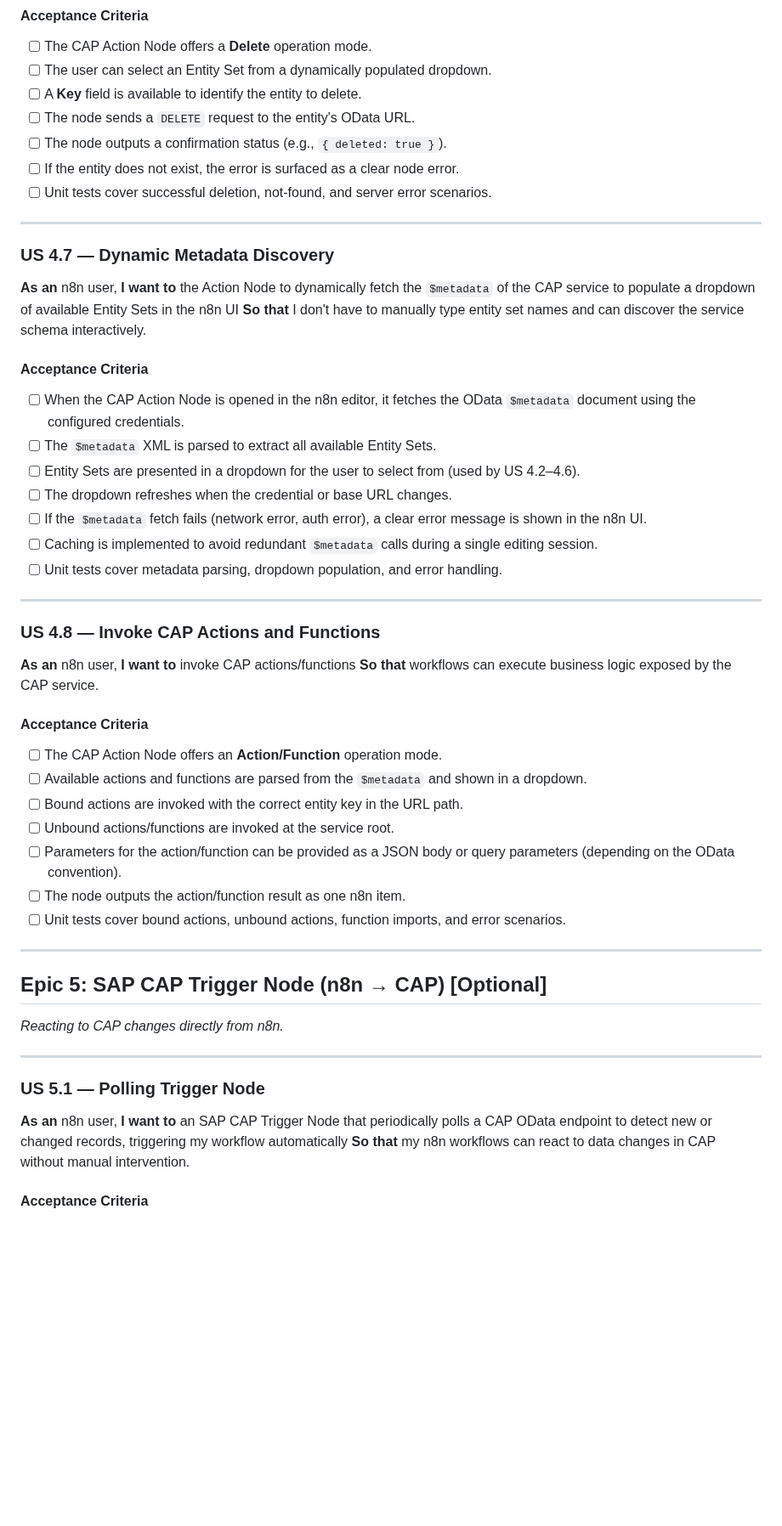
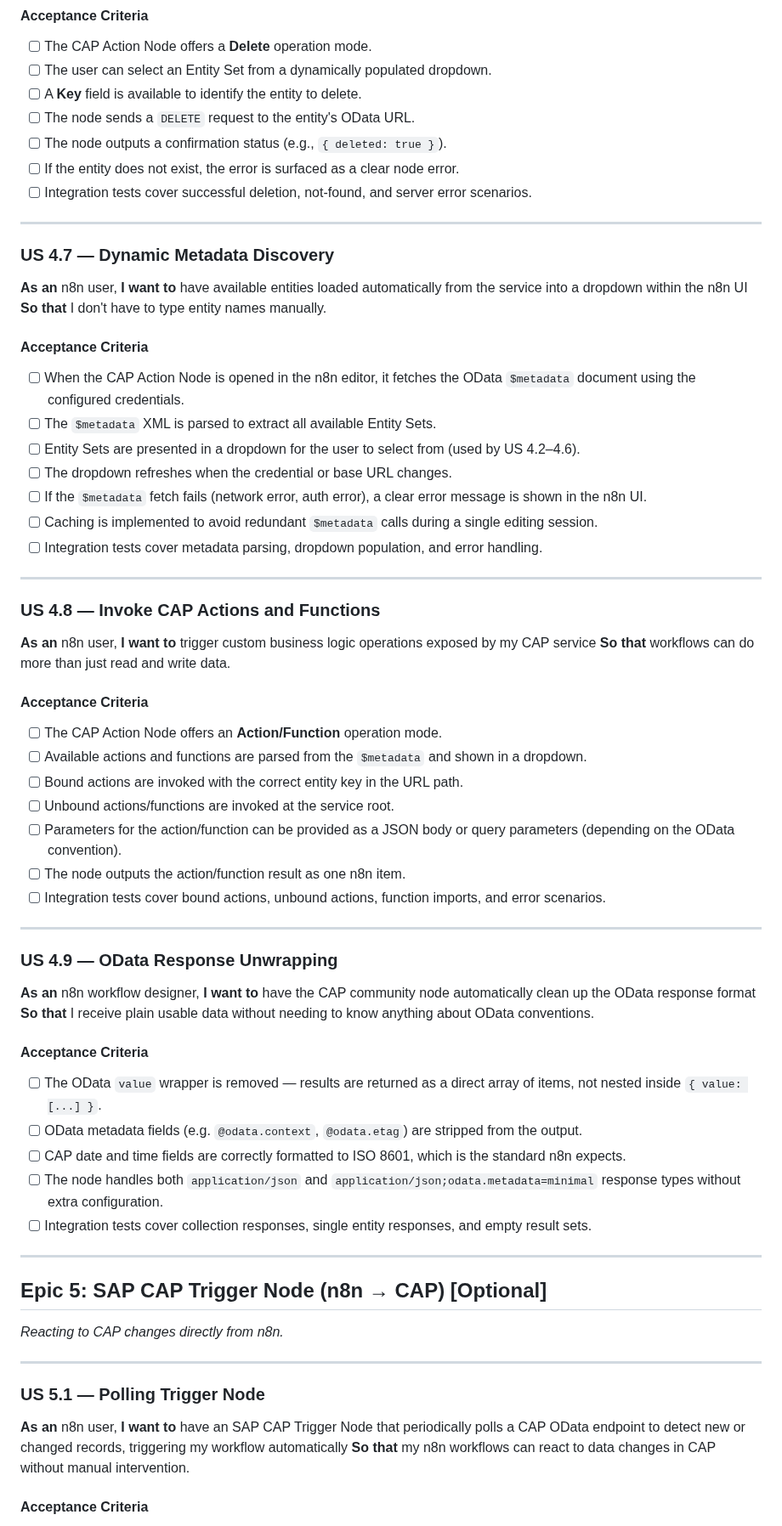
Before and after one commit to Ahmed03-ai/cap-n8n-plugin, a Markdown page: cap_n8n_implementation_plan_v2.md, the part around one of its changes. Shown at 85% size. GitHub-like rendering; blank space fills up the shorter version.

```diff
--- a/cap_n8n_implementation_plan_v2.md
+++ b/cap_n8n_implementation_plan_v2.md
@@ -360,15 +401,15 @@ The existing `@cap-js/process` plugin tightly integrates SAP Build Process Autom
 - [ ] The node sends a `DELETE` request to the entity's OData URL.
 - [ ] The node outputs a confirmation status (e.g., `{ deleted: true }`).
 - [ ] If the entity does not exist, the error is surfaced as a clear node error.
-- [ ] Unit tests cover successful deletion, not-found, and server error scenarios.
+- [ ] Integration tests cover successful deletion, not-found, and server error scenarios.
 
 ---
 
 ### US 4.7 — Dynamic Metadata Discovery
 
 **As an** n8n user,
-**I want to** the Action Node to dynamically fetch the `$metadata` of the CAP service to populate a dropdown of available Entity Sets in the n8n UI
-**So that** I don't have to manually type entity set names and can discover the service schema interactively.
+**I want to** have available entities loaded automatically from the service into a dropdown within the n8n UI
+**So that** I don't have to type entity names manually.
 
 #### Acceptance Criteria
 
@@ -378,15 +419,15 @@ The existing `@cap-js/process` plugin tightly integrates SAP Build Process Autom
 - [ ] The dropdown refreshes when the credential or base URL changes.
 - [ ] If the `$metadata` fetch fails (network error, auth error), a clear error message is shown in the n8n UI.
 - [ ] Caching is implemented to avoid redundant `$metadata` calls during a single editing session.
-- [ ] Unit tests cover metadata parsing, dropdown population, and error handling.
+- [ ] Integration tests cover metadata parsing, dropdown population, and error handling.
 
 ---
 
 ### US 4.8 — Invoke CAP Actions and Functions
 
 **As an** n8n user,
-**I want to** invoke CAP actions/functions
-**So that** workflows can execute business logic exposed by the CAP service.
+**I want to** trigger custom business logic operations exposed by my CAP service
+**So that** workflows can do more than just read and write data.
 
 #### Acceptance Criteria
 
@@ -396,7 +437,23 @@ The existing `@cap-js/process` plugin tightly integrates SAP Build Process Autom
 - [ ] Unbound actions/functions are invoked at the service root.
 - [ ] Parameters for the action/function can be provided as a JSON body or query parameters (depending on the OData convention).
 - [ ] The node outputs the action/function result as one n8n item.
-- [ ] Unit tests cover bound actions, unbound actions, function imports, and error scenarios.
+- [ ] Integration tests cover bound actions, unbound actions, function imports, and error scenarios.
+
+---
+
+### US 4.9 — OData Response Unwrapping
+
+**As an** n8n workflow designer,
+**I want to** have the CAP community node automatically clean up the OData response format
+**So that** I receive plain usable data without needing to know anything about OData conventions.
+
+#### Acceptance Criteria
+
+- [ ] The OData `value` wrapper is removed — results are returned as a direct array of items, not nested inside `{ value: [...] }`.
+- [ ] OData metadata fields (e.g. `@odata.context`, `@odata.etag`) are stripped from the output.
+- [ ] CAP date and time fields are correctly formatted to ISO 8601, which is the standard n8n expects.
+- [ ] The node handles both `application/json` and `application/json;odata.metadata=minimal` response types without extra configuration.
+- [ ] Integration tests cover collection responses, single entity responses, and empty result sets.
 
 ---
 
@@ -409,7 +466,7 @@ The existing `@cap-js/process` plugin tightly integrates SAP Build Process Autom
 ### US 5.1 — Polling Trigger Node
 
 **As an** n8n user,
-**I want to** an SAP CAP Trigger Node that periodically polls a CAP OData endpoint to detect new or changed records, triggering my workflow automatically
+**I want to** have an SAP CAP Trigger Node that periodically polls a CAP OData endpoint to detect new or changed records, triggering my workflow automatically
 **So that** my n8n workflows can react to data changes in CAP without manual intervention.
 
 #### Acceptance Criteria
```
Also changed, not shown: other parts of cap_n8n_implementation_plan_v2.md (+170 -127 lines), cap_n8n_epics and user stories only_v2.md (+40 -29 lines).
